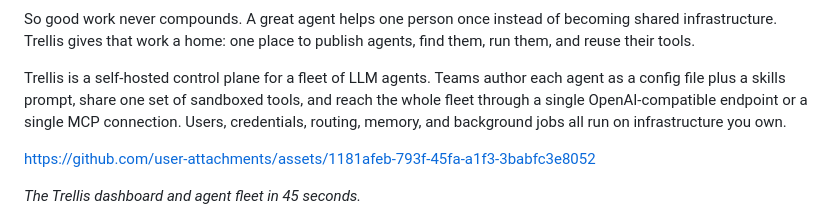
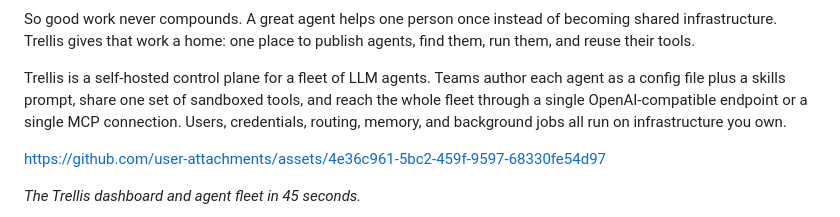
Before and after one commit to laraibkazi92/trellis-agent-platform, a Markdown page: README.md, the part around the change. GitHub-like rendering.

Commit message:
docs(readme): point the inline film at the renamed asset

```diff
--- a/README.md
+++ b/README.md
@@ -25,7 +25,7 @@ So good work never compounds. A great agent helps one person once instead of bec
 
 Trellis is a self-hosted control plane for a fleet of LLM agents. Teams author each agent as a config file plus a skills prompt, share one set of sandboxed tools, and reach the whole fleet through a single OpenAI-compatible endpoint or a single MCP connection. Users, credentials, routing, memory, and background jobs all run on infrastructure you own.
 
-https://github.com/user-attachments/assets/1181afeb-793f-45fa-a1f3-3babfc3e8052
+https://github.com/user-attachments/assets/4e36c961-5bc2-459f-9597-68330fe54d97
 
 *The Trellis dashboard and agent fleet in 45 seconds.*
 
```
